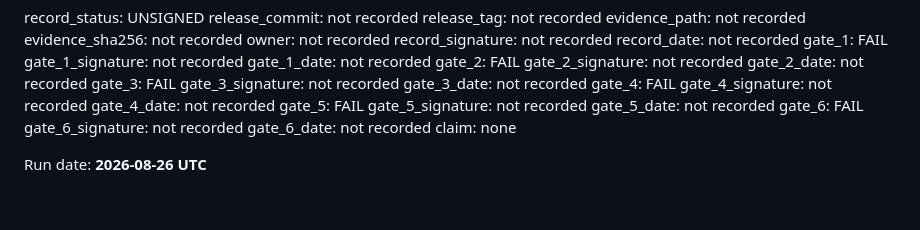
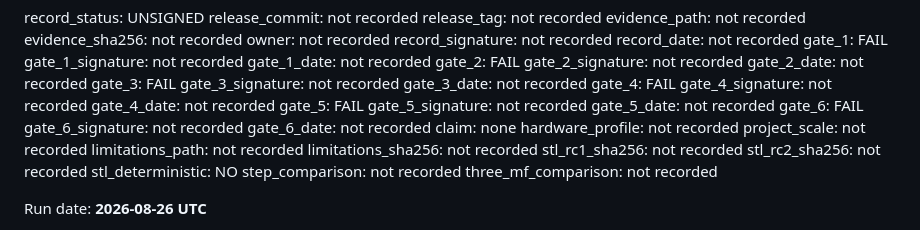
Before and after one commit to rafaelromao/threeterm, a Markdown page: docs/release/six-gate-performance-claims-gate.md, the part around the change. Rendered like a GitHub page; blank space fills up the shorter version.

Commit message:
docs(release): describe machine performance evidence

```diff
--- a/docs/release/six-gate-performance-claims-gate.md
+++ b/docs/release/six-gate-performance-claims-gate.md
@@ -324,6 +324,15 @@ gate_6: FAIL
 gate_6_signature: not recorded
 gate_6_date: not recorded
 claim: none
+hardware_profile: not recorded
+project_scale: not recorded
+limitations_path: not recorded
+limitations_sha256: not recorded
+stl_rc1_sha256: not recorded
+stl_rc2_sha256: not recorded
+stl_deterministic: NO
+step_comparison: not recorded
+three_mf_comparison: not recorded
 <!-- PERFORMANCE-RECORD:END -->
 
 Run date: **2026-08-26 UTC**
```
